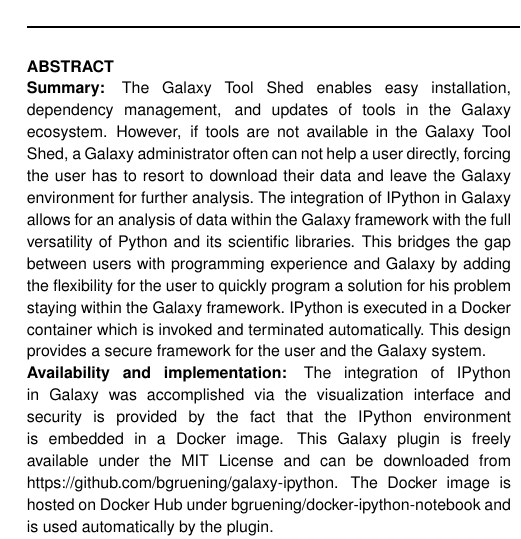
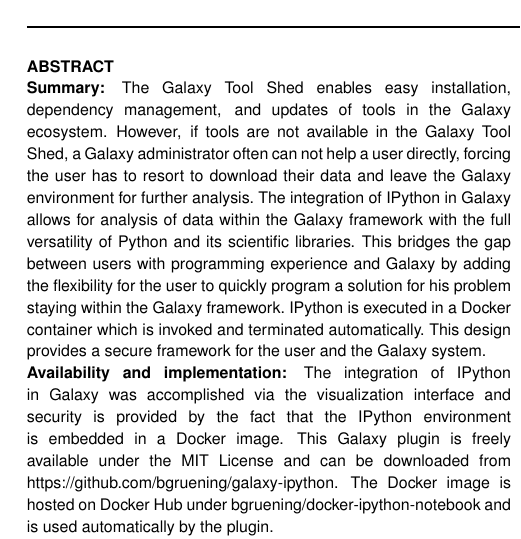
Before and after one commit to bgruening/ipython-galaxy-publication, a LaTeX paper (latex/document.tex): part of one column of page 1 of 3, cut so that both start at the same text. Compiled offline with pdfLaTeX.

Commit message:
An not necessary

```diff
--- a/latex/document.tex
+++ b/latex/document.tex
@@ -23,7 +23,7 @@
 \begin{abstract}
 
 \section{Summary:}
-The Galaxy Tool Shed enables easy installation, dependency management, and updates of tools in the Galaxy ecosystem. However, if tools are not available in the Galaxy Tool Shed, a Galaxy administrator often can not help a user directly, forcing the user has to resort to download their data and leave the Galaxy environment for further analysis. The integration of IPython in Galaxy allows for an analysis of data within the Galaxy framework with the full versatility of Python and its scientific libraries. This bridges the gap between users with programming experience and Galaxy by adding the flexibility for the user to quickly program a solution for his problem staying within the Galaxy framework. IPython is executed in a Docker container which is invoked and terminated automatically. This design provides a secure framework for the user and the Galaxy system.
+The Galaxy Tool Shed enables easy installation, dependency management, and updates of tools in the Galaxy ecosystem. However, if tools are not available in the Galaxy Tool Shed, a Galaxy administrator often can not help a user directly, forcing the user has to resort to download their data and leave the Galaxy environment for further analysis. The integration of IPython in Galaxy allows for analysis of data within the Galaxy framework with the full versatility of Python and its scientific libraries. This bridges the gap between users with programming experience and Galaxy by adding the flexibility for the user to quickly program a solution for his problem staying within the Galaxy framework. IPython is executed in a Docker container which is invoked and terminated automatically. This design provides a secure framework for the user and the Galaxy system.
 
 
 \section{Availability and implementation:}
```
